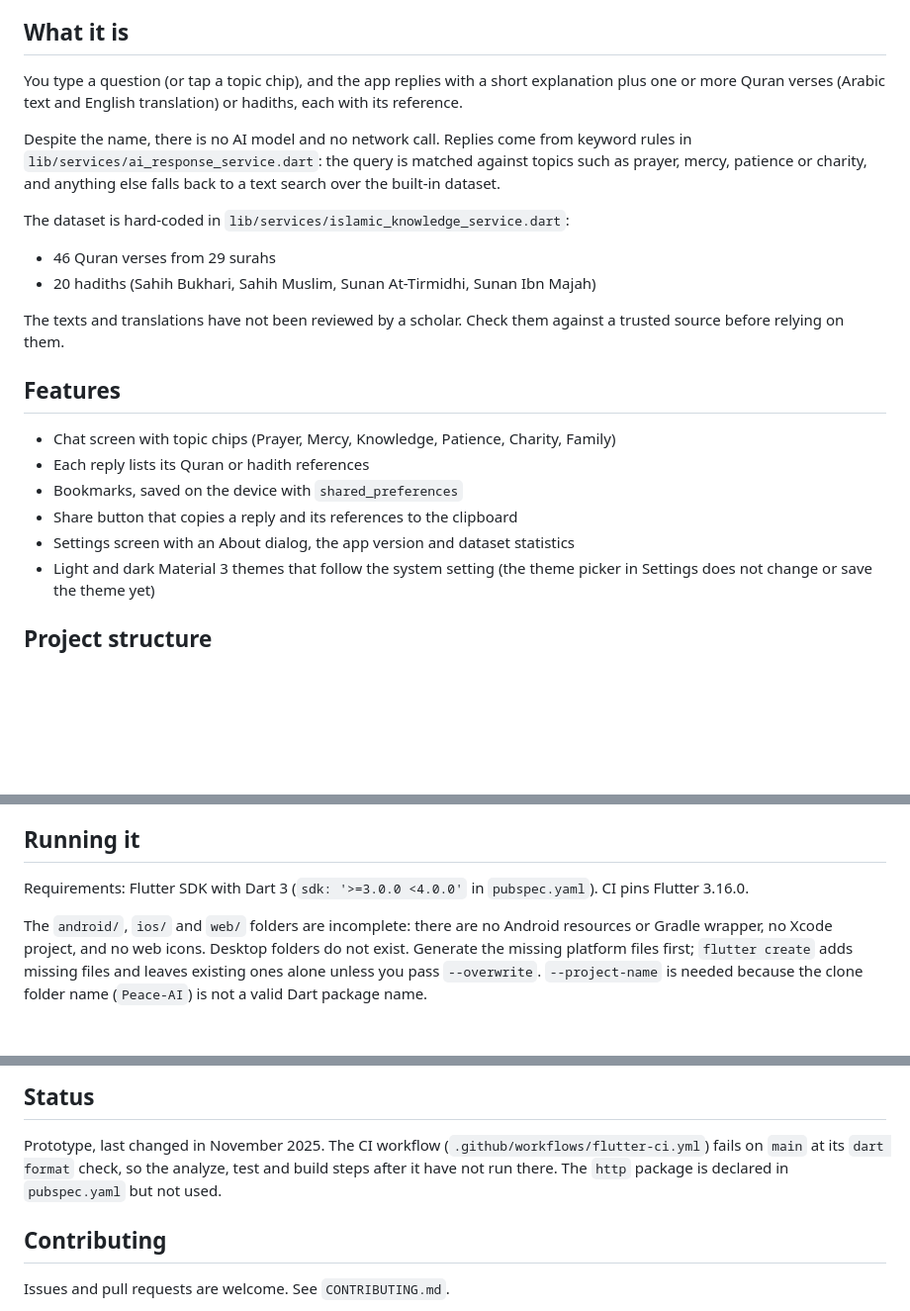
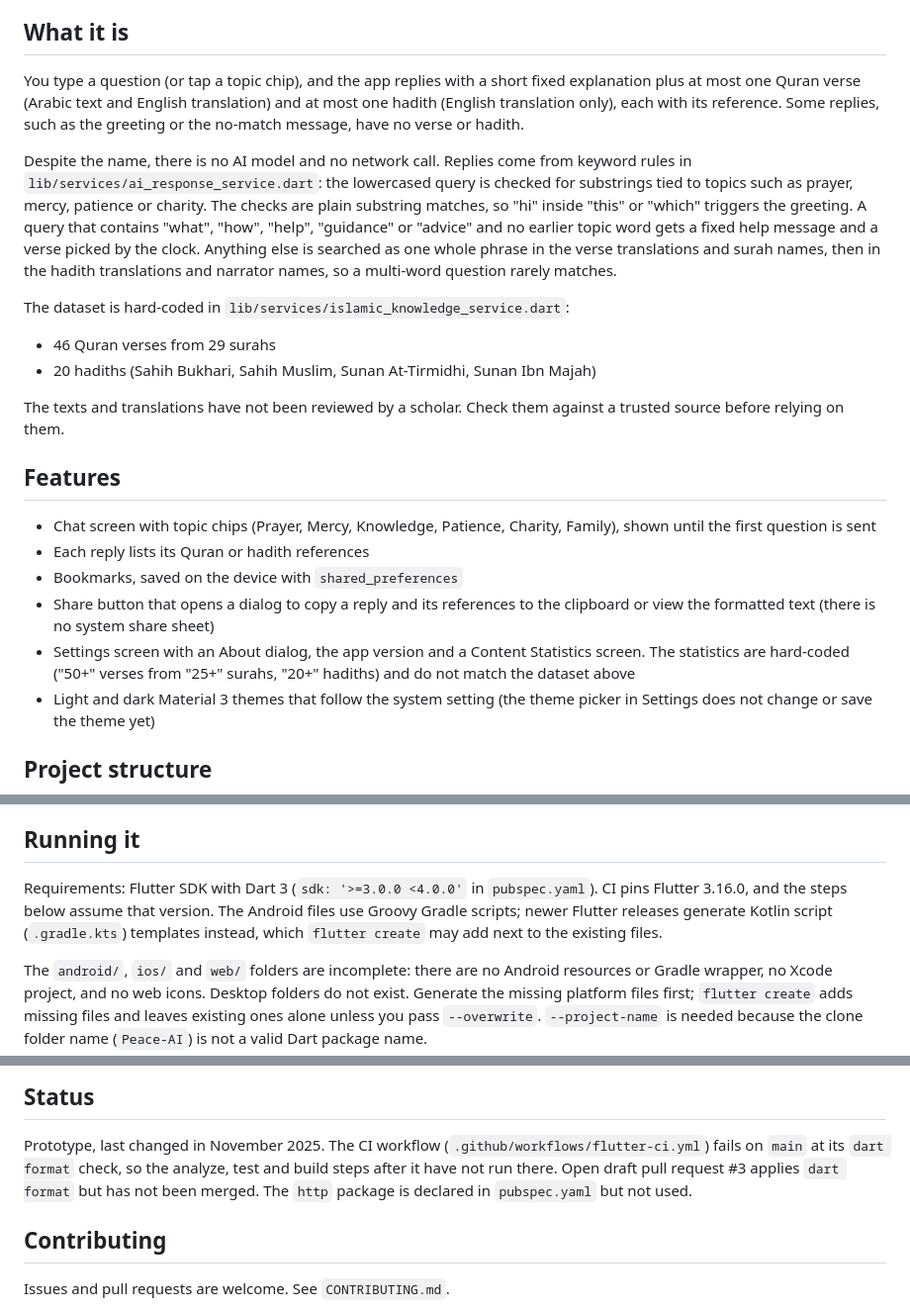
Before and after one commit to tahmidbintaslim/Peace-AI, a Markdown page: README.md, 3 parts joined by grey strips. Shown at 99% size. GitHub-like rendering; blank space fills up the shorter version.

Commit message:
docs: correct README claims the code does not support
- Replies carry at most one verse and one hadith; hadiths show only the
  English translation.
- Describe the real matching: substring keyword checks (with the "hi"
  false positive), the catch-all help reply for "what"/"how"/"help", and
  the whole-phrase fallback search.
- The Content Statistics screen shows hard-coded figures (50+ verses from
  25+ surahs) that do not match the 46-verse, 29-surah dataset.
- Share opens a copy/view dialog, not a system share sheet; topic chips
  disappear after the first question.
- Note that the setup steps assume Flutter 3.16 (CI's pin) and mention
  open draft PR #3 for the dart format failure.

Co-Authored-By: Claude Opus 5.5 <noreply@anthropic.com>
Claude-Session: https://claude.ai/code/session_019tpGUuZk5QU8Fd6pKpAYHh

```diff
--- a/README.md
+++ b/README.md
@@ -6,13 +6,20 @@ hadiths from a small dataset built into the app.
 ## What it is
 
 You type a question (or tap a topic chip), and the app replies with a short
-explanation plus one or more Quran verses (Arabic text and English
-translation) or hadiths, each with its reference.
+fixed explanation plus at most one Quran verse (Arabic text and English
+translation) and at most one hadith (English translation only), each with its
+reference. Some replies, such as the greeting or the no-match message, have
+no verse or hadith.
 
 Despite the name, there is no AI model and no network call. Replies come from
-keyword rules in `lib/services/ai_response_service.dart`: the query is matched
-against topics such as prayer, mercy, patience or charity, and anything else
-falls back to a text search over the built-in dataset.
+keyword rules in `lib/services/ai_response_service.dart`: the lowercased query
+is checked for substrings tied to topics such as prayer, mercy, patience or
+charity. The checks are plain substring matches, so "hi" inside "this" or
+"which" triggers the greeting. A query that contains "what", "how", "help",
+"guidance" or "advice" and no earlier topic word gets a fixed help message and
+a verse picked by the clock. Anything else is searched as one whole phrase in
+the verse translations and surah names, then in the hadith translations and
+narrator names, so a multi-word question rarely matches.
 
 The dataset is hard-coded in `lib/services/islamic_knowledge_service.dart`:
 
@@ -25,12 +32,14 @@ against a trusted source before relying on them.
 ## Features
 
 - Chat screen with topic chips (Prayer, Mercy, Knowledge, Patience, Charity,
-  Family)
+  Family), shown until the first question is sent
 - Each reply lists its Quran or hadith references
 - Bookmarks, saved on the device with `shared_preferences`
-- Share button that copies a reply and its references to the clipboard
-- Settings screen with an About dialog, the app version and dataset
-  statistics
+- Share button that opens a dialog to copy a reply and its references to the
+  clipboard or view the formatted text (there is no system share sheet)
+- Settings screen with an About dialog, the app version and a Content
+  Statistics screen. The statistics are hard-coded ("50+" verses from "25+"
+  surahs, "20+" hadiths) and do not match the dataset above
 - Light and dark Material 3 themes that follow the system setting (the theme
   picker in Settings does not change or save the theme yet)
 
@@ -57,7 +66,10 @@ version. Where they disagree with this README or the code, the code is right.
 ## Running it
 
 Requirements: Flutter SDK with Dart 3 (`sdk: '>=3.0.0 <4.0.0'` in
-`pubspec.yaml`). CI pins Flutter 3.16.0.
+`pubspec.yaml`). CI pins Flutter 3.16.0, and the steps below assume that
+version. The Android files use Groovy Gradle scripts; newer Flutter releases
+generate Kotlin script (`.gradle.kts`) templates instead, which `flutter
+create` may add next to the existing files.
 
 The `android/`, `ios/` and `web/` folders are incomplete: there are no Android
 resources or Gradle wrapper, no Xcode project, and no web icons. Desktop
@@ -80,6 +92,7 @@ flutter test
 Prototype, last changed in November 2025. The CI workflow
 (`.github/workflows/flutter-ci.yml`) fails on `main` at its `dart format`
 check, so the analyze, test and build steps after it have not run there.
+Open draft pull request #3 applies `dart format` but has not been merged.
 The `http` package is declared in `pubspec.yaml` but not used.
 
 ## Contributing
```
